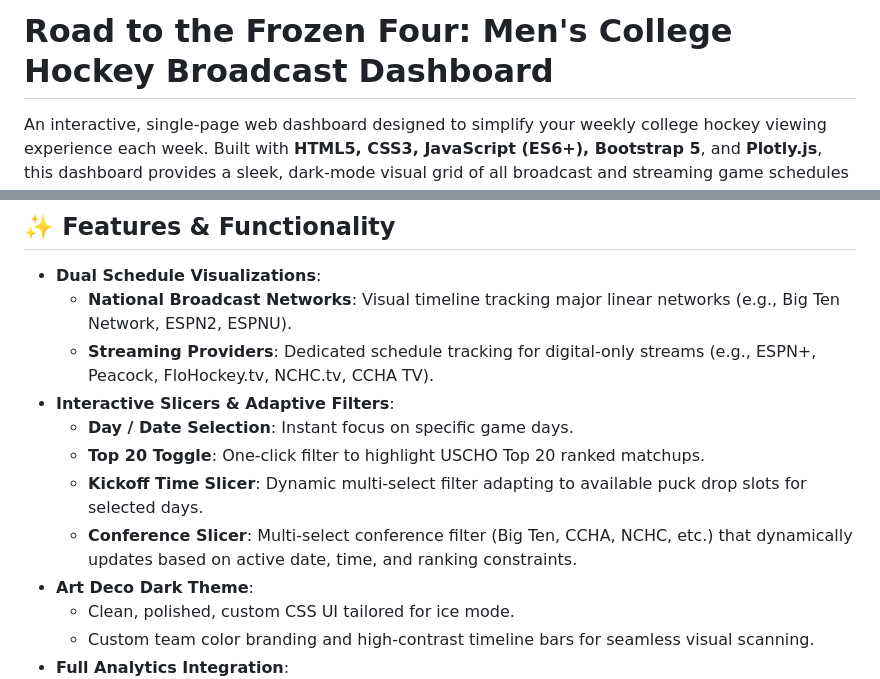
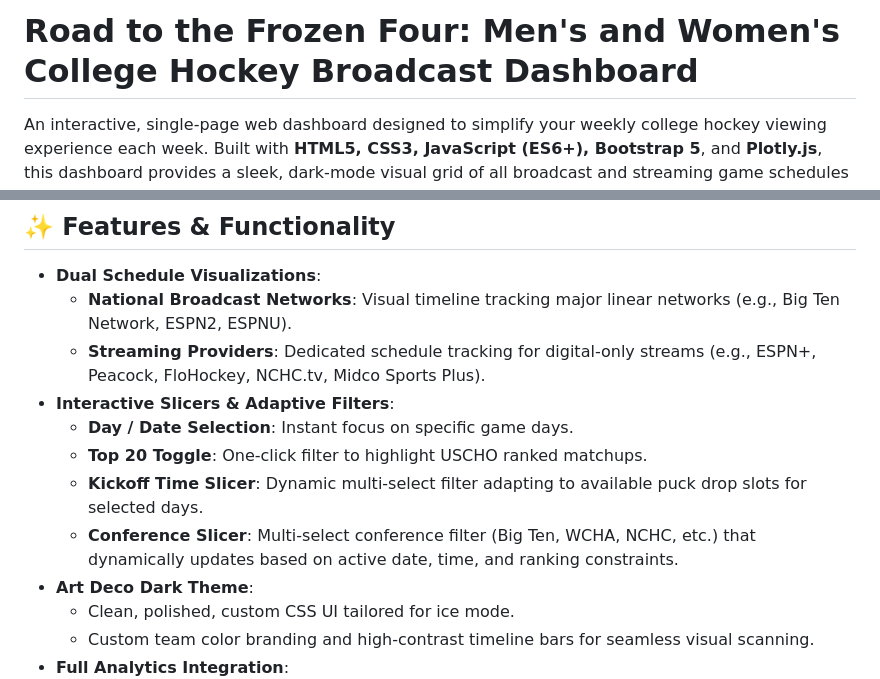
Before and after one commit to matthewkilleen0830/College-Hockey-Viewing-Schedule, a Markdown page: README.md, 2 parts joined by grey strips. Rendered like a GitHub page.

```diff
--- a/README.md
+++ b/README.md
@@ -1,4 +1,4 @@
-# Road to the Frozen Four: Men's College Hockey Broadcast Dashboard
+# Road to the Frozen Four: Men's and Women's College Hockey Broadcast Dashboard
 
 An interactive, single-page web dashboard designed to simplify your weekly college hockey viewing experience each week. Built with **HTML5, CSS3, JavaScript (ES6+), Bootstrap 5**, and **Plotly.js**, this dashboard provides a sleek, dark-mode visual grid of all broadcast and streaming game schedules with real-time dynamic filtering.
 
@@ -17,12 +17,12 @@ Check out the live interactive application hosted on GitHub Pages:
 
 * **Dual Schedule Visualizations**:
   * **National Broadcast Networks**: Visual timeline tracking major linear networks (e.g., Big Ten Network, ESPN2, ESPNU).
-  * **Streaming Providers**: Dedicated schedule tracking for digital-only streams (e.g., ESPN+, Peacock, FloHockey.tv, NCHC.tv, CCHA TV).
+  * **Streaming Providers**: Dedicated schedule tracking for digital-only streams (e.g., ESPN+, Peacock, FloHockey, NCHC.tv, Midco Sports Plus).
 * **Interactive Slicers & Adaptive Filters**:
   * **Day / Date Selection**: Instant focus on specific game days.
-  * **Top 20 Toggle**: One-click filter to highlight USCHO Top 20 ranked matchups.
+  * **Top 20 Toggle**: One-click filter to highlight USCHO ranked matchups.
   * **Kickoff Time Slicer**: Dynamic multi-select filter adapting to available puck drop slots for selected days.
-  * **Conference Slicer**: Multi-select conference filter (Big Ten, CCHA, NCHC, etc.) that dynamically updates based on active date, time, and ranking constraints.
+  * **Conference Slicer**: Multi-select conference filter (Big Ten, WCHA, NCHC, etc.) that dynamically updates based on active date, time, and ranking constraints.
 * **Art Deco Dark Theme**:
   * Clean, polished, custom CSS UI tailored for ice mode.
   * Custom team color branding and high-contrast timeline bars for seamless visual scanning.
```
